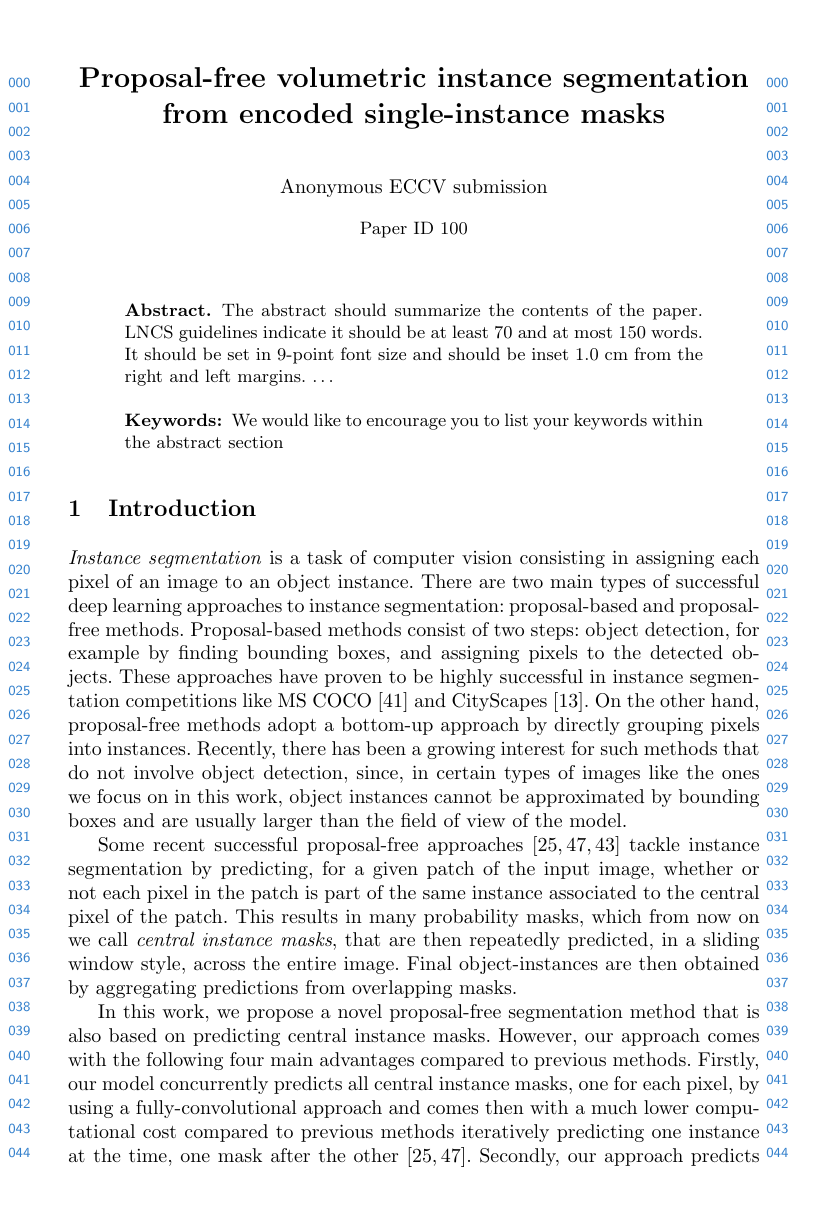
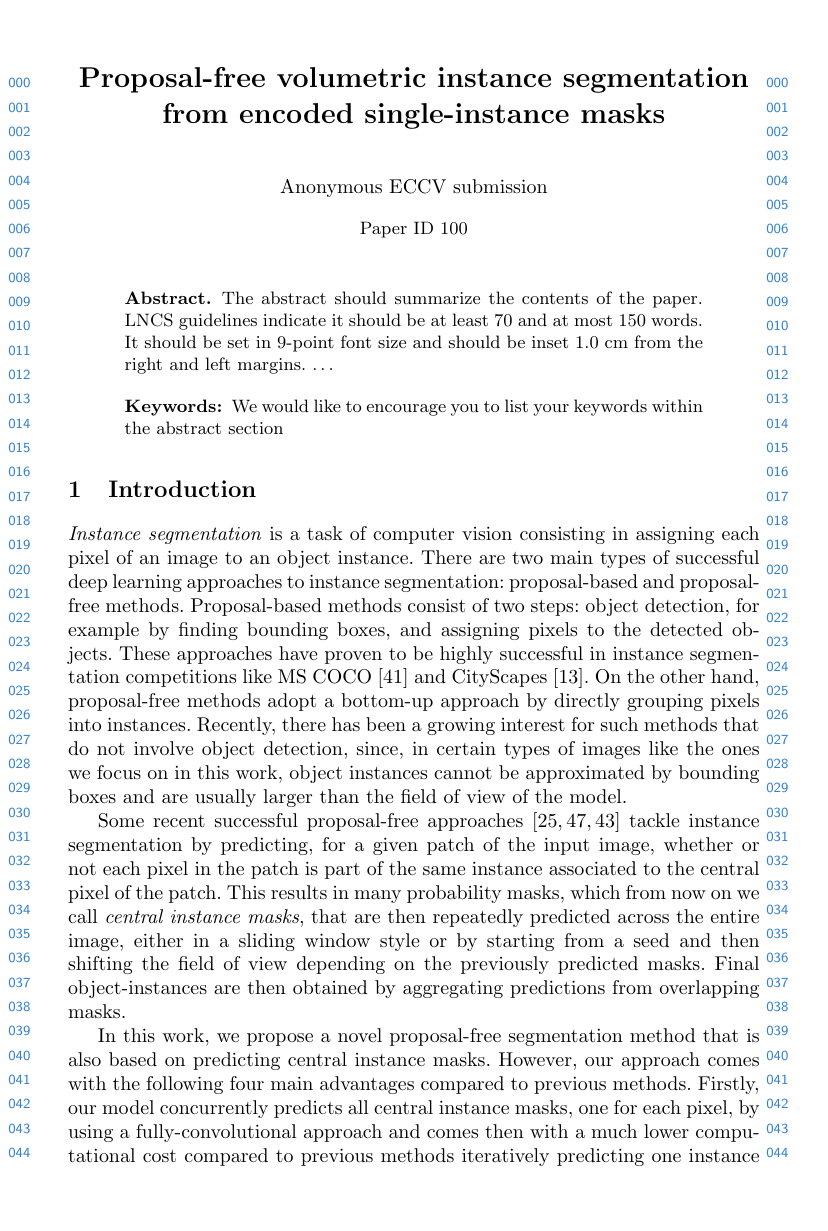
Before and after one commit to abailoni/latentInstanceMasks, a LaTeX paper (patchEmbeddings_review.tex, which reads chapters/intro.tex): page 1 of 19. Compiled offline with pdfLaTeX.

Commit message:
Update on Overleaf.

```diff
--- a/chapters/intro.tex
+++ b/chapters/intro.tex
@@ -11,7 +11,7 @@ On the other hand, proposal-free methods adopt a bottom-up approach by directly
 
 % A graph partitioning algorithm is used to obtain object instances.
 Some recent successful proposal-free approaches \cite{januszewski2018high,meirovitch2016multi,liu2016multi} tackle instance segmentation by predicting, for a given patch of the input image, whether or not each pixel in the patch is part of the same instance associated to the central pixel of the patch.
-This results in many probability masks, which from now on we call \emph{\maskname masks}, that are then repeatedly predicted, in a sliding window style, across the entire image.
+This results in many probability masks, which from now on we call \emph{\maskname masks}, that are then repeatedly predicted across the entire image, either in a sliding window style or by starting from a seed and then shifting the field of view depending on the previously predicted masks.
 Final object-instances are then obtained by aggregating predictions from overlapping masks.
 % In the following, we will refer to these patch predictions as \emph{\maskname masks}.
 
```
